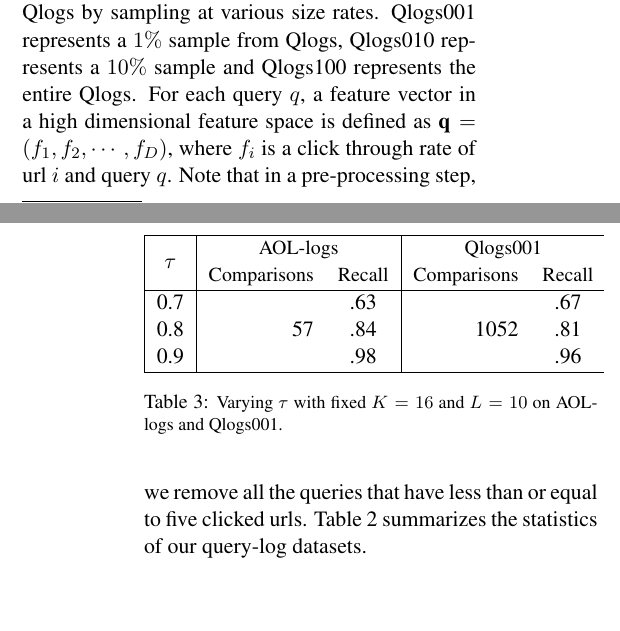
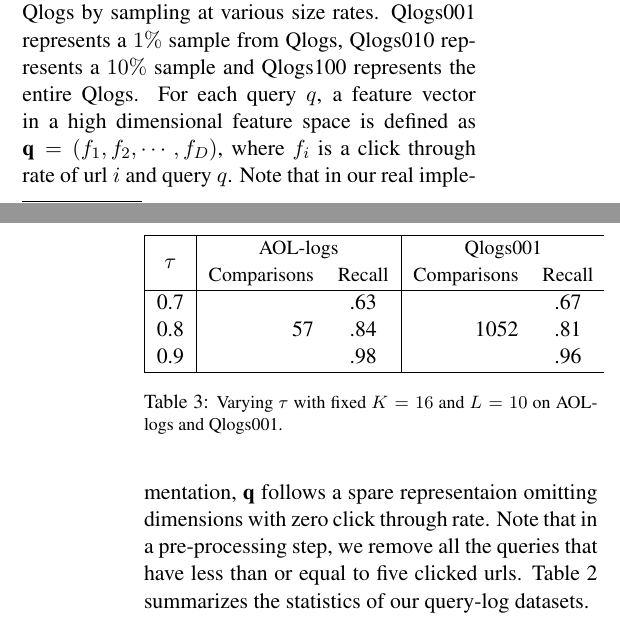
Before and after one commit to chihoon/VVLSH, a LaTeX paper (ACL2014/paper.tex, which reads ACL2014/experiments.tex): two parts of the columns of pages 5 and 6 of 10, joined at a grey line, cut so that both start at the same text, the shorter picture padded with empty space. Compiled offline with pdfLaTeX.

Commit message:
updating experiment section

```diff
--- a/ACL2014/experiments.tex
+++ b/ACL2014/experiments.tex
@@ -28,7 +28,7 @@ In addition, a large query log
 from a commercial search engine, denoted as Qlogs, is used for evaluations.
 As Qlogs typically reaches to hundres of millions of queries over multiple days (i.e., $N=600$ million unique queries\footnote{this does not represent an exhaustive set of queries posed to the search engine.}.) We then generated multiple datasets from Qlogs by sampling at various size rates. \dataA represents a $1\%$ sample from Qlogs, \dataB represents a $10\%$ sample and \dataC represents the entire Qlogs.
 For each query $q$, a feature vector in a high dimensional feature space is defined as
-$\qvec = (f_1, f_2, \cdots, f_D)$, where $f_i$ is a click through rate of url $i$ and query $q$.
+$\qvec = (f_1, f_2, \cdots, f_D)$, where $f_i$ is a click through rate of url $i$ and query $q$. Note that in our real implementation, $\qvec$ follows a spare representaion omitting dimensions with zero click through rate.
 %For each query $q$, a high dimensional and sparse feature vector was created over clicked urls (the number of usrls is a few billion). Specifically, each dimension in the feature vector of $q$ corresponds to a weight of a webpage (urls) that have received a user click for $q$. The weight of an url for $q$ is defined as the click through rate of the url.
 Note that in a pre-processing step, we remove all the queries that have less than or equal to five clicked urls.
 Table \ref{tab:data} summarizes the statistics of our query-log datasets.
```
